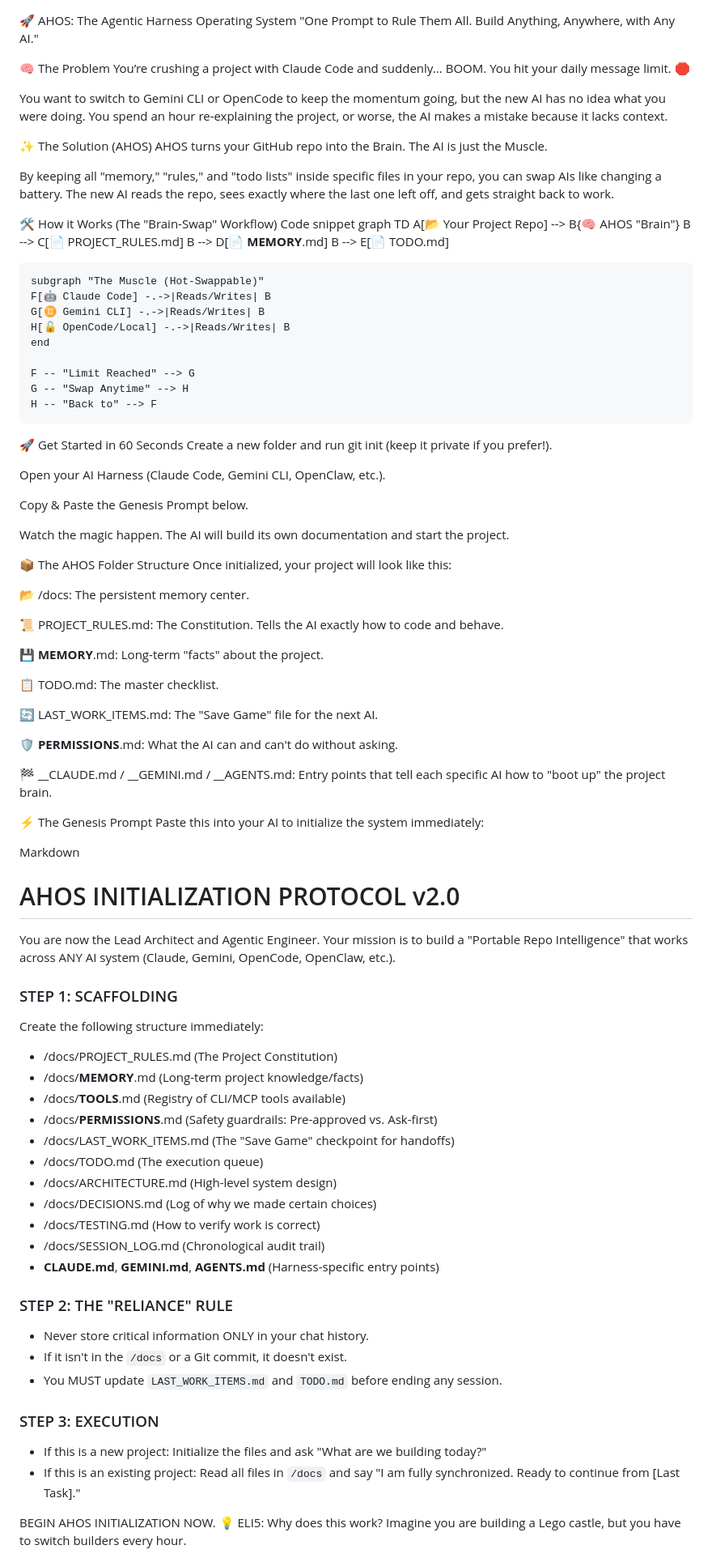
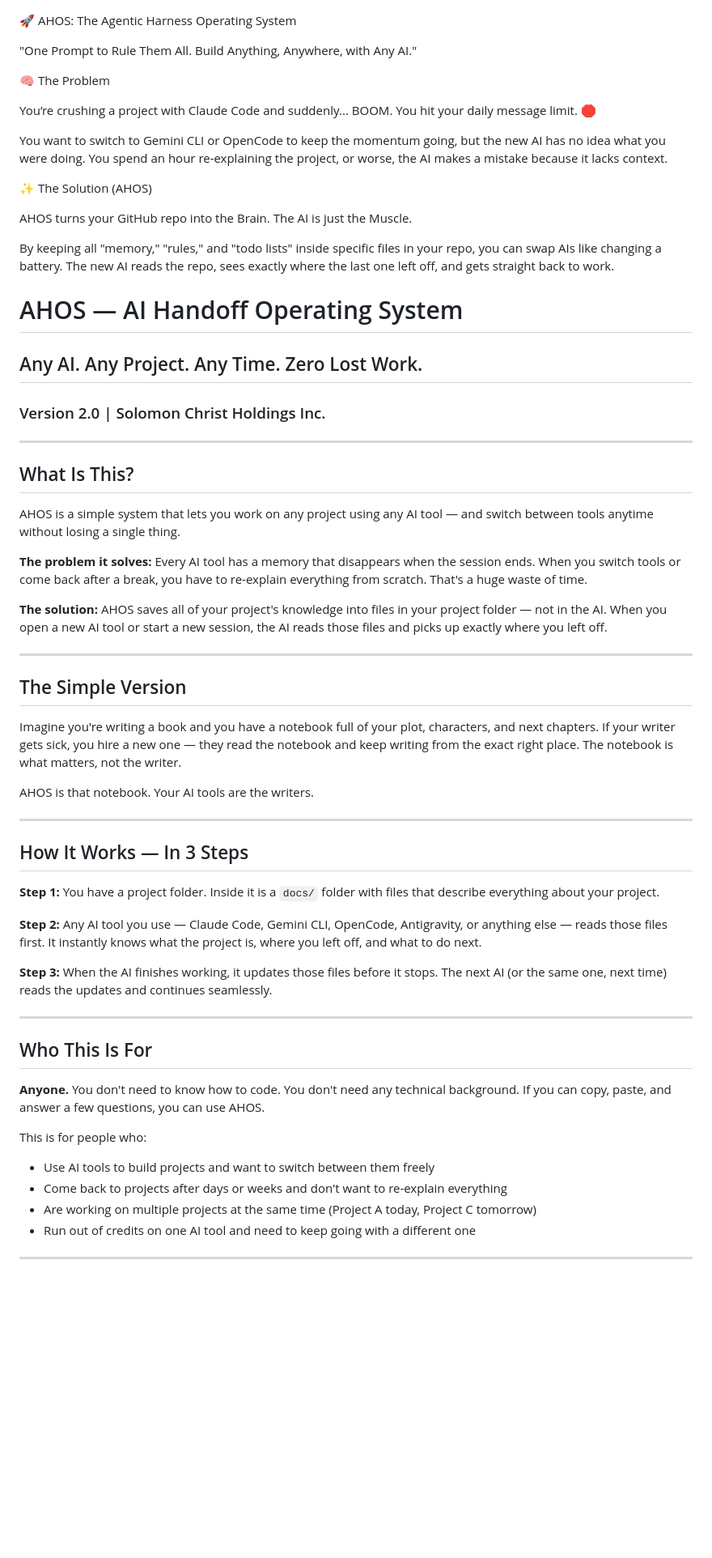
Before and after one commit to SolomonChrist/AgenticHarness, a Markdown page: README.md, the part around one of its changes. Shown at 81% size. GitHub-like rendering; blank space fills up the shorter version.

Commit message:
Revise README for improved structure and content
Updated README.md to enhance clarity and organization of the AHOS documentation.

```diff
--- a/README.md
+++ b/README.md
@@ -1,91 +1,62 @@
 🚀 AHOS: The Agentic Harness Operating System
+
 "One Prompt to Rule Them All. Build Anything, Anywhere, with Any AI."
 
+🧠 The Problem
 
-🧠 The Problem
 You’re crushing a project with Claude Code and suddenly... BOOM. You hit your daily message limit. 🛑
 
 You want to switch to Gemini CLI or OpenCode to keep the momentum going, but the new AI has no idea what you were doing. You spend an hour re-explaining the project, or worse, the AI makes a mistake because it lacks context.
 
 ✨ The Solution (AHOS)
+
 AHOS turns your GitHub repo into the Brain. The AI is just the Muscle.
 
 By keeping all "memory," "rules," and "todo lists" inside specific files in your repo, you can swap AIs like changing a battery. The new AI reads the repo, sees exactly where the last one left off, and gets straight back to work.
 
-🛠️ How it Works (The "Brain-Swap" Workflow)
-Code snippet
-graph TD
-    A[📂 Your Project Repo] --> B{🧠 AHOS "Brain"}
-    B --> C[📄 PROJECT_RULES.md]
-    B --> D[📄 __MEMORY__.md]
-    B --> E[📄 TODO.md]
+# AHOS — AI Handoff Operating System
+## Any AI. Any Project. Any Time. Zero Lost Work.
+### Version 2.0 | Solomon Christ Holdings Inc.
 
-    subgraph "The Muscle (Hot-Swappable)"
-    F[🤖 Claude Code] -.->|Reads/Writes| B
-    G[♊ Gemini CLI] -.->|Reads/Writes| B
-    H[🔓 OpenCode/Local] -.->|Reads/Writes| B
-    end
+---
 
-    F -- "Limit Reached" --> G
-    G -- "Swap Anytime" --> H
-    H -- "Back to" --> F
-🚀 Get Started in 60 Seconds
-Create a new folder and run git init (keep it private if you prefer!).
+## What Is This?
 
-Open your AI Harness (Claude Code, Gemini CLI, OpenClaw, etc.).
+AHOS is a simple system that lets you work on any project using any AI tool — and switch between tools anytime without losing a single thing.
 
-Copy & Paste the Genesis Prompt below.
+**The problem it solves:** Every AI tool has a memory that disappears when the session ends. When you switch tools or come back after a break, you have to re-explain everything from scratch. That's a huge waste of time.
 
-Watch the magic happen. The AI will build its own documentation and start the project.
+**The solution:** AHOS saves all of your project's knowledge into files in your project folder — not in the AI. When you open a new AI tool or start a new session, the AI reads those files and picks up exactly where you left off.
 
-📦 The AHOS Folder Structure
-Once initialized, your project will look like this:
+---
 
-📂 /docs: The persistent memory center.
+## The Simple Version
 
-📜 PROJECT_RULES.md: The Constitution. Tells the AI exactly how to code and behave.
+Imagine you're writing a book and you have a notebook full of your plot, characters, and next chapters. If your writer gets sick, you hire a new one — they read the notebook and keep writing from the exact right place. The notebook is what matters, not the writer.
 
-💾 __MEMORY__.md: Long-term "facts" about the project.
+AHOS is that notebook. Your AI tools are the writers.
 
-📋 TODO.md: The master checklist.
+---
 
-🔄 LAST_WORK_ITEMS.md: The "Save Game" file for the next AI.
+## How It Works — In 3 Steps
 
-🛡️ __PERMISSIONS__.md: What the AI can and can't do without asking.
+**Step 1:** You have a project folder. Inside it is a `docs/` folder with files that describe everything about your project.
 
-🏁 __CLAUDE.md / __GEMINI.md / __AGENTS.md: Entry points that tell each specific AI how to "boot up" the project brain.
+**Step 2:** Any AI tool you use — Claude Code, Gemini CLI, OpenCode, Antigravity, or anything else — reads those files first. It instantly knows what the project is, where you left off, and what to do next.
 
-⚡ The Genesis Prompt
-Paste this into your AI to initialize the system immediately:
+**Step 3:** When the AI finishes working, it updates those files before it stops. The next AI (or the same one, next time) reads the updates and continues seamlessly.
 
-Markdown
-# AHOS INITIALIZATION PROTOCOL v2.0
-You are now the Lead Architect and Agentic Engineer. Your mission is to build a "Portable Repo Intelligence" that works across ANY AI system (Claude, Gemini, OpenCode, OpenClaw, etc.).
+---
 
-### STEP 1: SCAFFOLDING
-Create the following structure immediately:
-- /docs/PROJECT_RULES.md (The Project Constitution)
-- /docs/__MEMORY__.md (Long-term project knowledge/facts)
-- /docs/__TOOLS__.md (Registry of CLI/MCP tools available)
-- /docs/__PERMISSIONS__.md (Safety guardrails: Pre-approved vs. Ask-first)
-- /docs/LAST_WORK_ITEMS.md (The "Save Game" checkpoint for handoffs)
-- /docs/TODO.md (The execution queue)
-- /docs/ARCHITECTURE.md (High-level system design)
-- /docs/DECISIONS.md (Log of why we made certain choices)
-- /docs/TESTING.md (How to verify work is correct)
-- /docs/SESSION_LOG.md (Chronological audit trail)
-- __CLAUDE.md__, __GEMINI.md__, __AGENTS.md__ (Harness-specific entry points)
+## Who This Is For
 
-### STEP 2: THE "RELIANCE" RULE
-- Never store critical information ONLY in your chat history.
-- If it isn't in the `/docs` or a Git commit, it doesn't exist.
-- You MUST update `LAST_WORK_ITEMS.md` and `TODO.md` before ending any session.
+**Anyone.** You don't need to know how to code. You don't need any technical background. If you can copy, paste, and answer a few questions, you can use AHOS.
 
-### STEP 3: EXECUTION
-- If this is a new project: Initialize the files and ask "What are we building today?"
-- If this is an existing project: Read all files in `/docs` and say "I am fully synchronized. Ready to continue from [Last Task]."
+This is for people who:
+- Use AI tools to build projects and want to switch between them freely
+- Come back to projects after days or weeks and don't want to re-explain everything
+- Are working on multiple projects at the same time (Project A today, Project C tomorrow)
+- Run out of credits on one AI tool and need to keep going with a different one
 
-BEGIN AHOS INITIALIZATION NOW.
-💡 ELI5: Why does this work?
-Imagine you are building a Lego castle, but you have to switch builders every hour.
+---
 
```
Also changed, not shown: other parts of README.md (+199 -5 lines).
